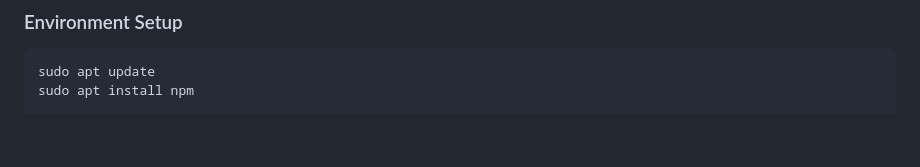
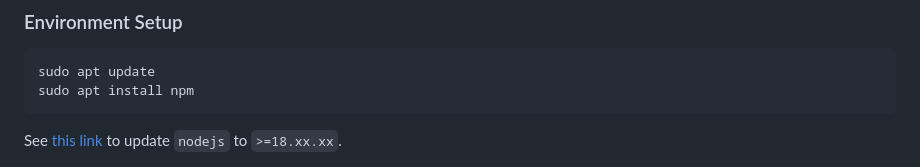
Before and after one commit to dongmingli-Ben/CSC3170-Database-NBA, a Markdown page: README.md, the part around the change. Drawn GitHub-style; blank space fills up the shorter version.

Commit message:
update environment (how to update nodejs)

````diff
--- a/README.md
+++ b/README.md
@@ -143,6 +143,8 @@ sudo apt update
 sudo apt install npm
 ```
 
+See [this link](https://askubuntu.com/a/480642) to update `nodejs` to `>=18.xx.xx`.
+
 ![image](assets/init-view.png)
 
 ![image](assets/table-view.png)
````
